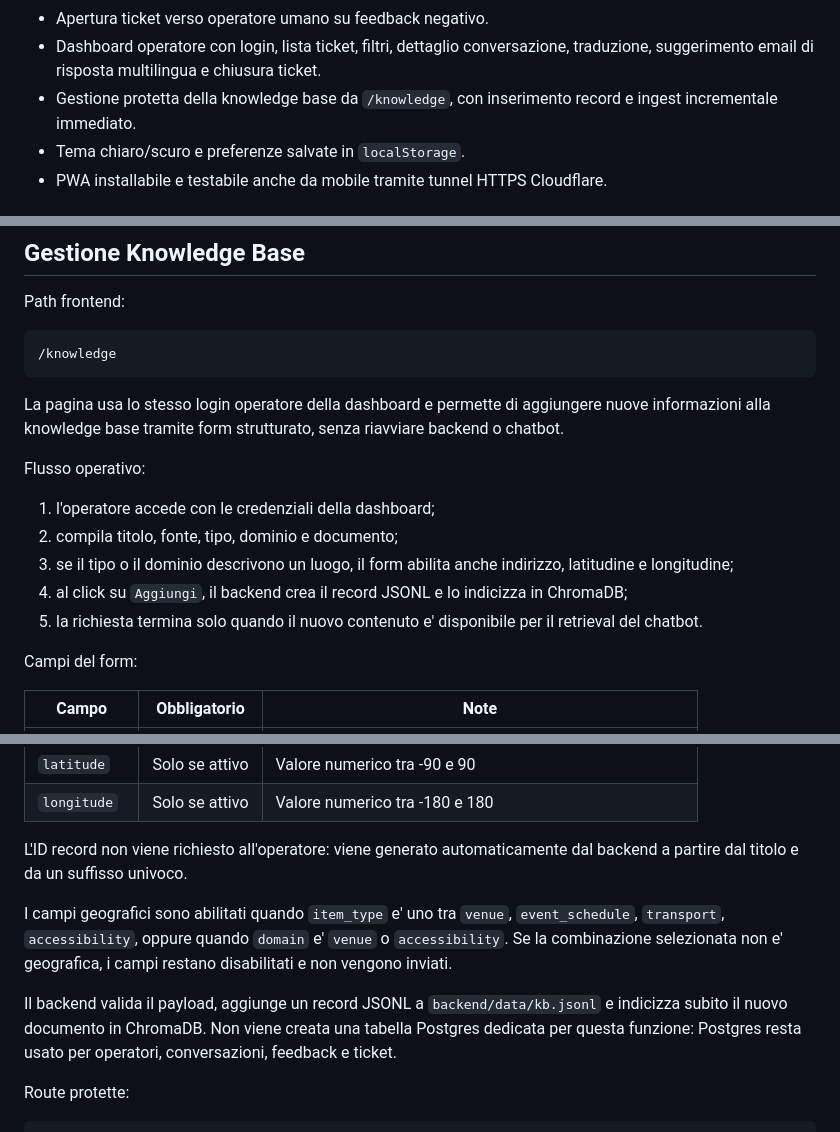
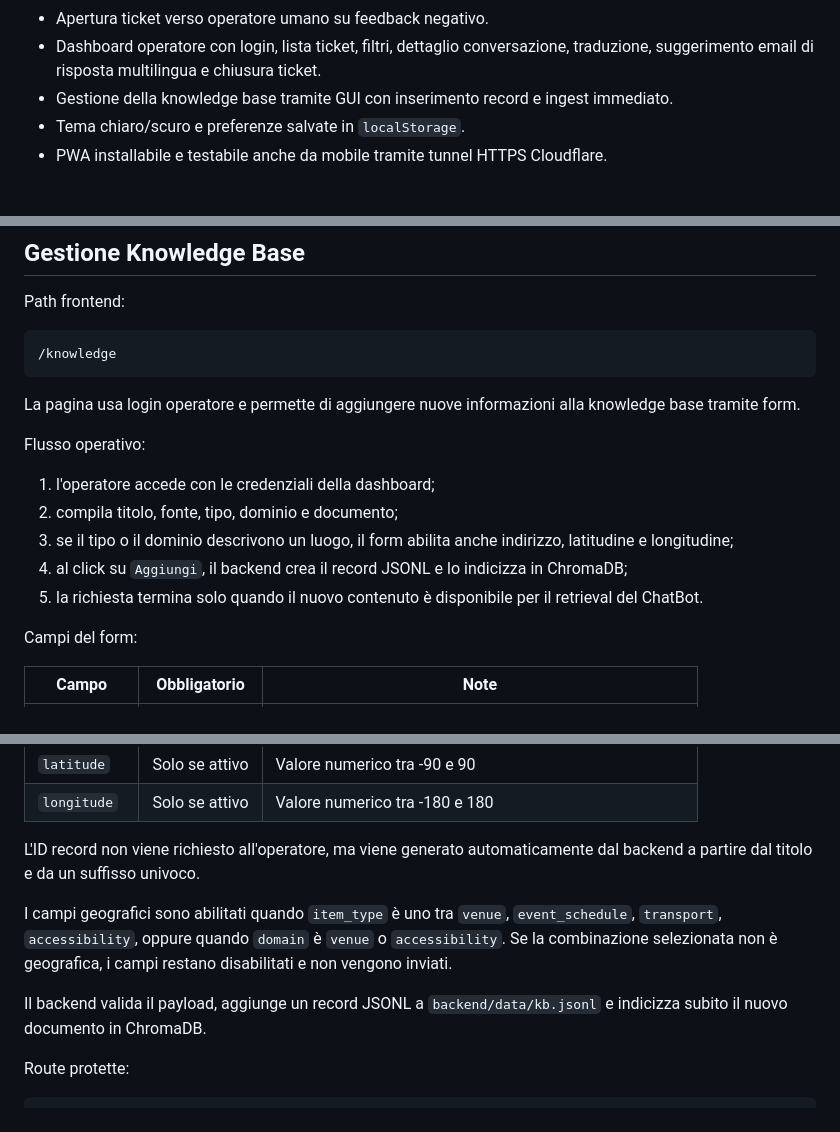
Before and after one commit to carrieroroberto/taranto2026-multimodal-ai-customer-care, a Markdown page: README.md, 3 parts joined by grey strips. GitHub-like rendering.

Commit message:
Revise knowledge base management and form instructions
Updated knowledge base management details and clarified form submission process.

````diff
--- a/README.md
+++ b/README.md
@@ -22,7 +22,7 @@ L'obiettivo del progetto è fornire risposte automatiche esaustive, basate sulle
 - Feedback utente sui messaggi del bot.
 - Apertura ticket verso operatore umano su feedback negativo.
 - Dashboard operatore con login, lista ticket, filtri, dettaglio conversazione, traduzione, suggerimento email di risposta multilingua e chiusura ticket.
-- Gestione protetta della knowledge base da `/knowledge`, con inserimento record e ingest incrementale immediato.
+- Gestione della knowledge base tramite GUI con inserimento record e ingest immediato.
 - Tema chiaro/scuro e preferenze salvate in `localStorage`.
 - PWA installabile e testabile anche da mobile tramite tunnel HTTPS Cloudflare.
 
@@ -391,7 +391,7 @@ Path frontend:
 /knowledge
 ```
 
-La pagina usa lo stesso login operatore della dashboard e permette di aggiungere nuove informazioni alla knowledge base tramite form strutturato, senza riavviare backend o chatbot.
+La pagina usa login operatore e permette di aggiungere nuove informazioni alla knowledge base tramite form.
 
 Flusso operativo:
 
@@ -399,7 +399,7 @@ Flusso operativo:
 2. compila titolo, fonte, tipo, dominio e documento;
 3. se il tipo o il dominio descrivono un luogo, il form abilita anche indirizzo, latitudine e longitudine;
 4. al click su `Aggiungi`, il backend crea il record JSONL e lo indicizza in ChromaDB;
-5. la richiesta termina solo quando il nuovo contenuto e' disponibile per il retrieval del chatbot.
+5. la richiesta termina solo quando il nuovo contenuto è disponibile per il retrieval del ChatBot.
 
 Campi del form:
 
@@ -414,11 +414,11 @@ Campi del form:
 | `latitude` | Solo se attivo | Valore numerico tra -90 e 90 |
 | `longitude` | Solo se attivo | Valore numerico tra -180 e 180 |
 
-L'ID record non viene richiesto all'operatore: viene generato automaticamente dal backend a partire dal titolo e da un suffisso univoco.
+L'ID record non viene richiesto all'operatore, ma viene generato automaticamente dal backend a partire dal titolo e da un suffisso univoco.
 
-I campi geografici sono abilitati quando `item_type` e' uno tra `venue`, `event_schedule`, `transport`, `accessibility`, oppure quando `domain` e' `venue` o `accessibility`. Se la combinazione selezionata non e' geografica, i campi restano disabilitati e non vengono inviati.
+I campi geografici sono abilitati quando `item_type` è uno tra `venue`, `event_schedule`, `transport`, `accessibility`, oppure quando `domain` è `venue` o `accessibility`. Se la combinazione selezionata non è geografica, i campi restano disabilitati e non vengono inviati.
 
-Il backend valida il payload, aggiunge un record JSONL a `backend/data/kb.jsonl` e indicizza subito il nuovo documento in ChromaDB. Non viene creata una tabella Postgres dedicata per questa funzione: Postgres resta usato per operatori, conversazioni, feedback e ticket.
+Il backend valida il payload, aggiunge un record JSONL a `backend/data/kb.jsonl` e indicizza subito il nuovo documento in ChromaDB.
 
 Route protette:
 
````
